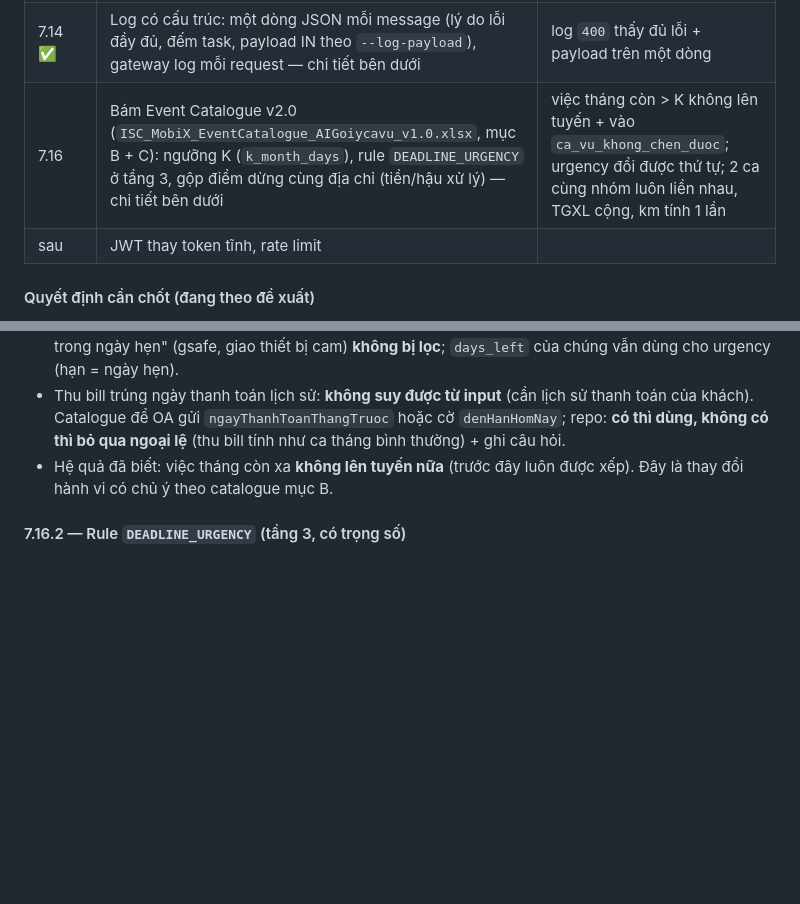
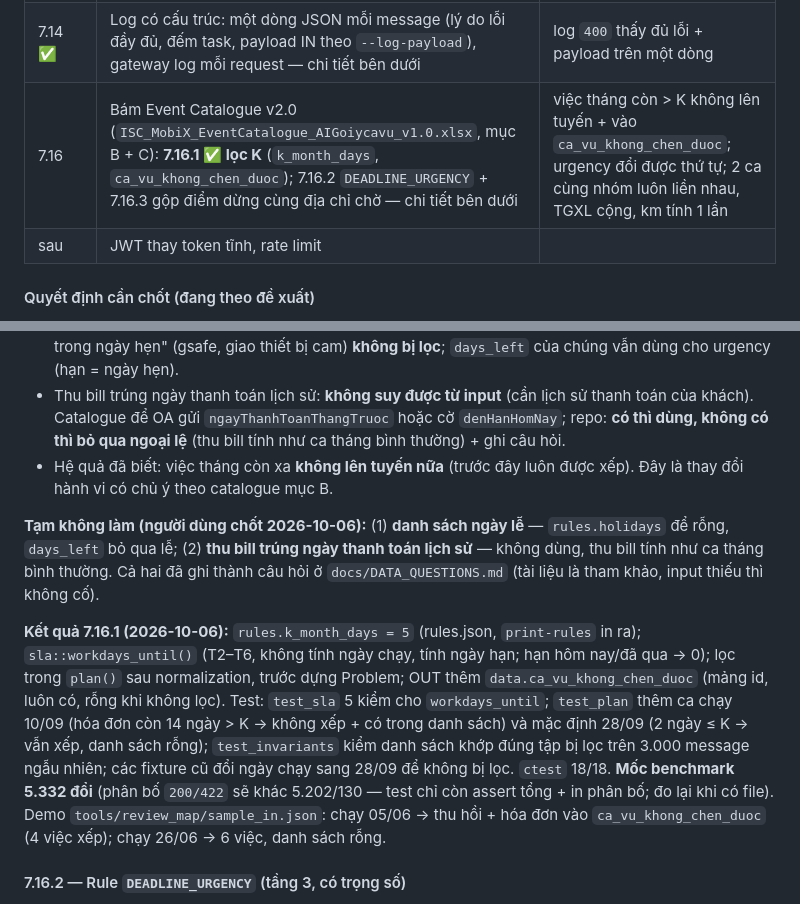
Before and after one commit to NguyenQuocPhu/ktv_optimization, a Markdown page: core/IMPLEMENTATION_SPEC.md, 2 parts joined by grey strips. GitHub-like rendering; blank space fills up the shorter version.

Commit message:
docs: kết quả 7.16.1 + câu hỏi ngày lễ / thu bill (DATA_QUESTIONS)
- DATA_QUESTIONS: hỏi danh sách ngày lễ (days_left đang bỏ qua lễ) và ngày thanh toán tháng trước của thu bill
- IMPLEMENTATION_SPEC: kết quả 7.16.1, đánh dấu tạm không làm 2 phần trên, cập nhật bảng phase

```diff
--- a/core/IMPLEMENTATION_SPEC.md
+++ b/core/IMPLEMENTATION_SPEC.md
@@ -666,7 +666,7 @@ Authorization: Bearer <token>       Cache-Control: no-store
 | 7.13 ✅ | Output `data.priority_type` (workbook API (4)), luôn `0` (default) — chi tiết bên dưới | mọi response có tuyến có `priority_type: 0` ngay sau `staff_id` |
 | 7.12 ✅ | Nhận nhóm thứ 6 `cscd` (CSKH chủ động, workbook API (4)), không bắt buộc; `onsite` chỉ còn `phieu_onsite`, 2 loại CSKH sang `cscd` (tra dự phòng) — chi tiết bên dưới | payload 6 khóa đọc được task `cscd`; payload 5 khóa không cảnh báo |
 | 7.14 ✅ | Log có cấu trúc: một dòng JSON mỗi message (lý do lỗi đầy đủ, đếm task, payload IN theo `--log-payload`), gateway log mỗi request — chi tiết bên dưới | log `400` thấy đủ lỗi + payload trên một dòng |
-| 7.16 | Bám Event Catalogue v2.0 (`ISC_MobiX_EventCatalogue_AIGoiycavu_v1.0.xlsx`, mục B + C): ngưỡng K (`k_month_days`), rule `DEADLINE_URGENCY` ở tầng 3, gộp điểm dừng cùng địa chỉ (tiền/hậu xử lý) — chi tiết bên dưới | việc tháng còn > K không lên tuyến + vào `ca_vu_khong_chen_duoc`; urgency đổi được thứ tự; 2 ca cùng nhóm luôn liền nhau, TGXL cộng, km tính 1 lần |
+| 7.16 | Bám Event Catalogue v2.0 (`ISC_MobiX_EventCatalogue_AIGoiycavu_v1.0.xlsx`, mục B + C): **7.16.1 ✅ lọc K** (`k_month_days`, `ca_vu_khong_chen_duoc`); 7.16.2 `DEADLINE_URGENCY` + 7.16.3 gộp điểm dừng cùng địa chỉ chờ — chi tiết bên dưới | việc tháng còn > K không lên tuyến + vào `ca_vu_khong_chen_duoc`; urgency đổi được thứ tự; 2 ca cùng nhóm luôn liền nhau, TGXL cộng, km tính 1 lần |
 | sau | JWT thay token tĩnh, rate limit | |
 
 #### Quyết định cần chốt (đang theo đề xuất)
@@ -1145,6 +1145,10 @@ benchmark 5.332 message giữ 5202/130, không cảnh báo.
 - Thu bill trúng ngày thanh toán lịch sử: **không suy được từ input** (cần lịch sử thanh toán của khách). Catalogue để OA gửi `ngayThanhToanThangTruoc` hoặc cờ `denHanHomNay`; repo: **có thì dùng, không có thì bỏ qua ngoại lệ** (thu bill tính như ca tháng bình thường) + ghi câu hỏi.
 - Hệ quả đã biết: việc tháng còn xa **không lên tuyến nữa** (trước đây luôn được xếp). Đây là thay đổi hành vi có chủ ý theo catalogue mục B.
 
+**Tạm không làm (người dùng chốt 2026-10-06):** (1) **danh sách ngày lễ** — `rules.holidays` để rỗng, `days_left` bỏ qua lễ; (2) **thu bill trúng ngày thanh toán lịch sử** — không dùng, thu bill tính như ca tháng bình thường. Cả hai đã ghi thành câu hỏi ở `docs/DATA_QUESTIONS.md` (tài liệu là tham khảo, input thiếu thì không cố).
+
+**Kết quả 7.16.1 (2026-10-06):** `rules.k_month_days = 5` (rules.json, `print-rules` in ra); `sla::workdays_until()` (T2–T6, không tính ngày chạy, tính ngày hạn; hạn hôm nay/đã qua → 0); lọc trong `plan()` sau normalization, trước dựng Problem; OUT thêm `data.ca_vu_khong_chen_duoc` (mảng id, luôn có, rỗng khi không lọc). Test: `test_sla` 5 kiểm cho `workdays_until`; `test_plan` thêm ca chạy 10/09 (hóa đơn còn 14 ngày > K → không xếp + có trong danh sách) và mặc định 28/09 (2 ngày ≤ K → vẫn xếp, danh sách rỗng); `test_invariants` kiểm danh sách khớp đúng tập bị lọc trên 3.000 message ngẫu nhiên; các fixture cũ đổi ngày chạy sang 28/09 để không bị lọc. `ctest` 18/18. **Mốc benchmark 5.332 đổi** (phân bố `200/422` sẽ khác 5.202/130 — test chỉ còn assert tổng + in phân bố; đo lại khi có file). Demo `tools/review_map/sample_in.json`: chạy 05/06 → thu hồi + hóa đơn vào `ca_vu_khong_chen_duoc` (4 việc xếp); chạy 26/06 → 6 việc, danh sách rỗng.
+
 #### 7.16.2 — Rule `DEADLINE_URGENCY` (tầng 3, có trọng số)
 
 **Vì sao tầng 3, không phải tầng 2.** Tầng 2 là *hậu quả đã xảy ra* (trễ hạn hoàn tất, xong ngoài ca), đếm 0/1. Nhét urgency vào cùng tầng sẽ trộn đơn vị và lấn át: tuyến A (1 việc trễ hạn, urgency 0) = 1 điểm; tuyến B (0 trễ, urgency 5×6h = 30) = 30 điểm → QHĐ chọn *để trễ hạn* thay vì đẩy việc gấp lên. Tầng 3 là chỗ "quy mọi thứ về km tương đương" — đúng bản chất của urgency.
```
Also changed, not shown: docs/DATA_QUESTIONS.md (+2 -0 lines).
